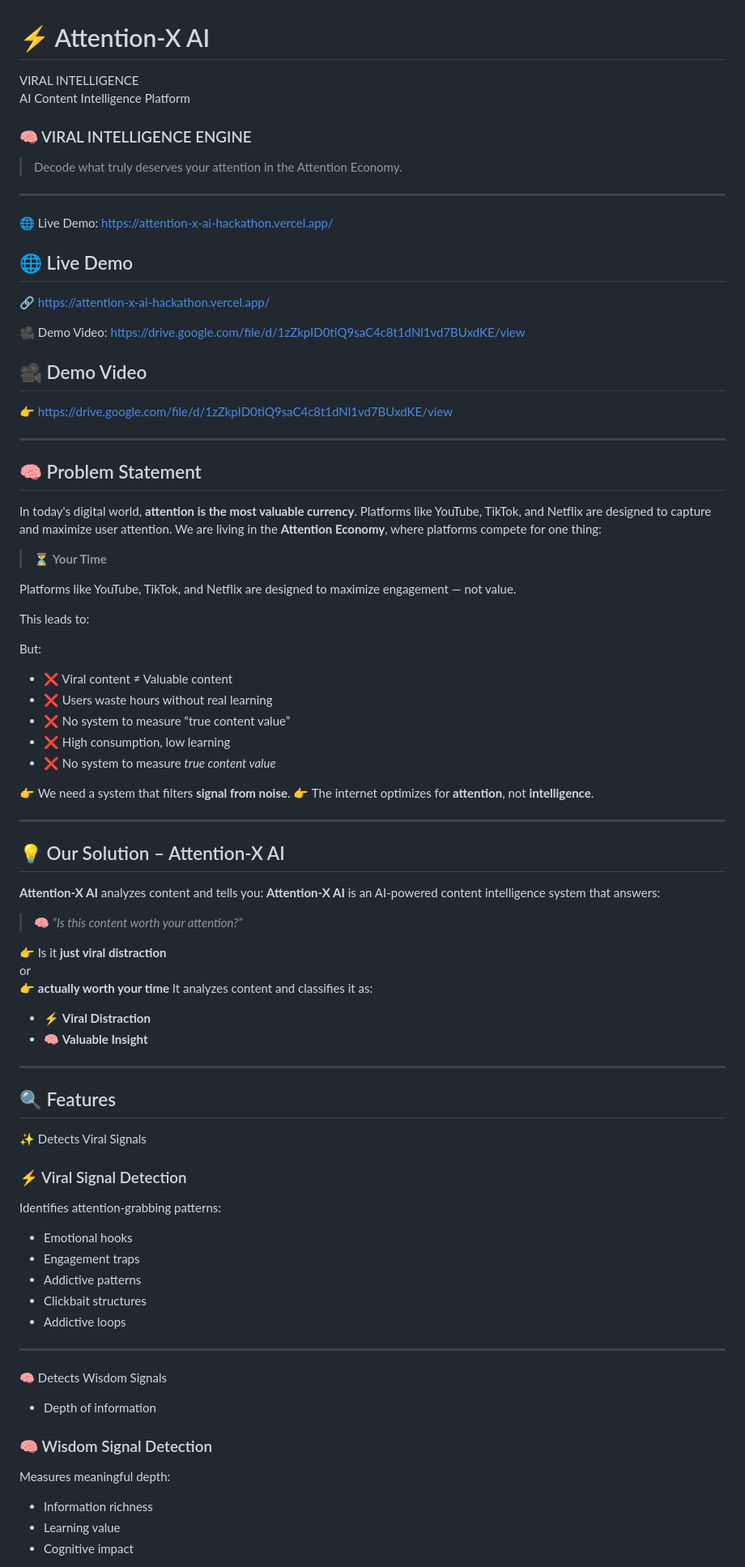
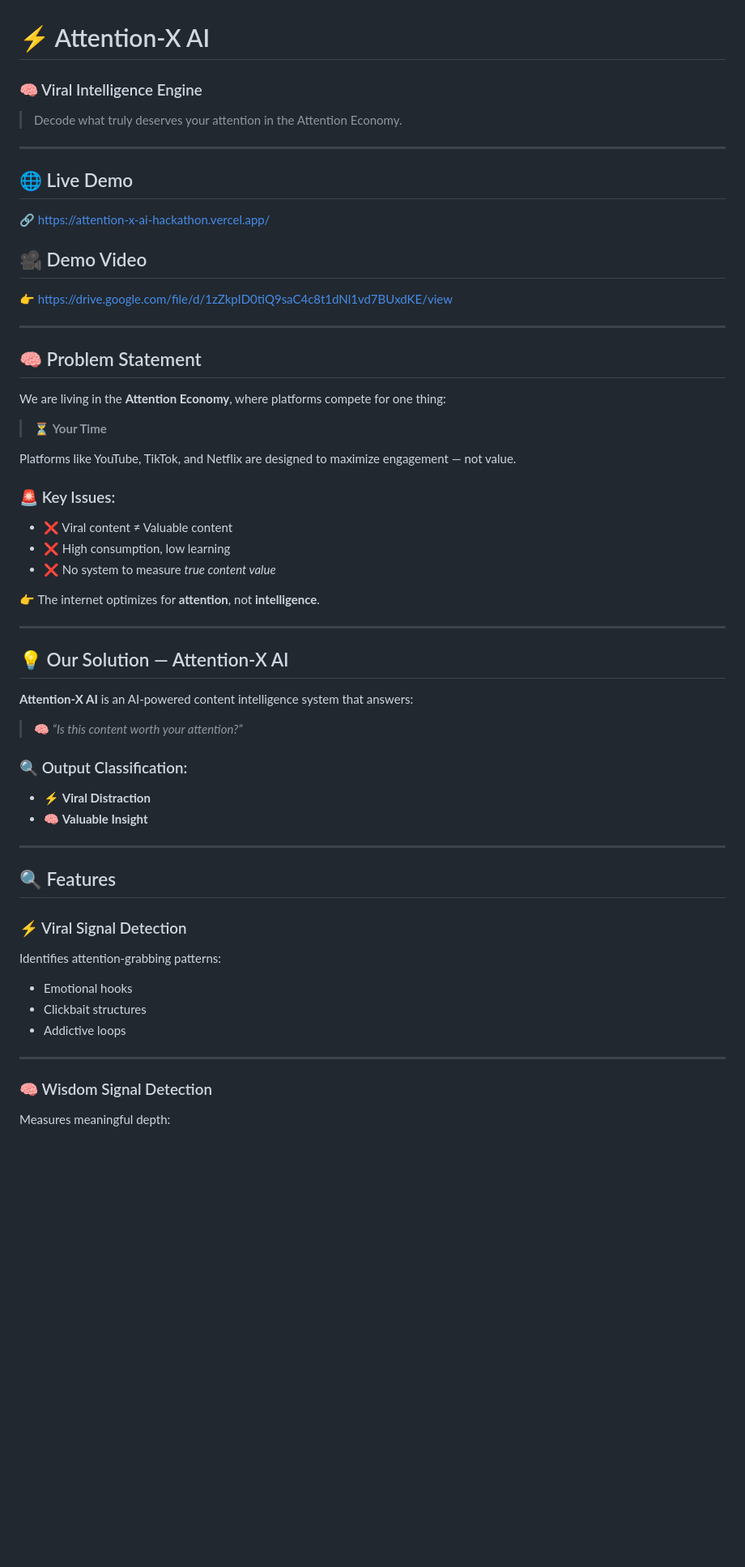
Before and after one commit to abhishekakhand737/AttentionX-AI-Hackathon, a Markdown page: README.md, the part around one of its changes. Shown at 81% size. Drawn GitHub-style; blank space fills up the shorter version.

```diff
--- a/README.md
+++ b/README.md
@@ -1,79 +1,65 @@
 # ⚡ Attention-X AI
-VIRAL INTELLIGENCE
-AI Content Intelligence Platform
-### 🧠 VIRAL INTELLIGENCE ENGINE
+
+### 🧠 Viral Intelligence Engine
+
 > Decode what truly deserves your attention in the Attention Economy.
 
 ---
 
-🌐 Live Demo: https://attention-x-ai-hackathon.vercel.app/
 ## 🌐 Live Demo
+
 🔗 https://attention-x-ai-hackathon.vercel.app/
 
-🎥 Demo Video: https://drive.google.com/file/d/1zZkpID0tiQ9saC4c8t1dNl1vd7BUxdKE/view
 ## 🎥 Demo Video
+
 👉 https://drive.google.com/file/d/1zZkpID0tiQ9saC4c8t1dNl1vd7BUxdKE/view
 
 ---
 
 ## 🧠 Problem Statement
 
-In today's digital world, **attention is the most valuable currency**. Platforms like YouTube, TikTok, and Netflix are designed to capture and maximize user attention.
 We are living in the **Attention Economy**, where platforms compete for one thing:
 
 > ⏳ **Your Time**
 
 Platforms like YouTube, TikTok, and Netflix are designed to maximize engagement — not value.
 
-This leads to:
+### 🚨 Key Issues:
 
-But:
-- ❌ Viral content ≠ Valuable content
-- ❌ Users waste hours without real learning
-- ❌ No system to measure “true content value”
-- ❌ High consumption, low learning
-- ❌ No system to measure *true content value*
+* ❌ Viral content ≠ Valuable content
+* ❌ High consumption, low learning
+* ❌ No system to measure *true content value*
 
-👉 We need a system that filters **signal from noise**.
 👉 The internet optimizes for **attention**, not **intelligence**.
 
 ---
 
-## 💡 Our Solution – Attention-X AI
+## 💡 Our Solution — Attention-X AI
 
-**Attention-X AI** analyzes content and tells you:
 **Attention-X AI** is an AI-powered content intelligence system that answers:
 
 > 🧠 *“Is this content worth your attention?”*
 
-👉 Is it **just viral distraction**
-or
-👉 **actually worth your time**
-It analyzes content and classifies it as:
+### 🔍 Output Classification:
 
-- ⚡ **Viral Distraction**
-- 🧠 **Valuable Insight**
+* ⚡ **Viral Distraction**
+* 🧠 **Valuable Insight**
 
 ---
 
 ## 🔍 Features
 
-✨ Detects Viral Signals
 ### ⚡ Viral Signal Detection
+
 Identifies attention-grabbing patterns:
-- Emotional hooks
-- Engagement traps
-- Addictive patterns
-- Clickbait structures
-- Addictive loops
+
+* Emotional hooks
+* Clickbait structures
+* Addictive loops
 
 ---
 
-🧠 Detects Wisdom Signals
-- Depth of information
 ### 🧠 Wisdom Signal Detection
+
 Measures meaningful depth:
-- Information richness
-- Learning value
-- Cognitive impact
 
```
Also changed, not shown: other parts of README.md (+59 -70 lines).
